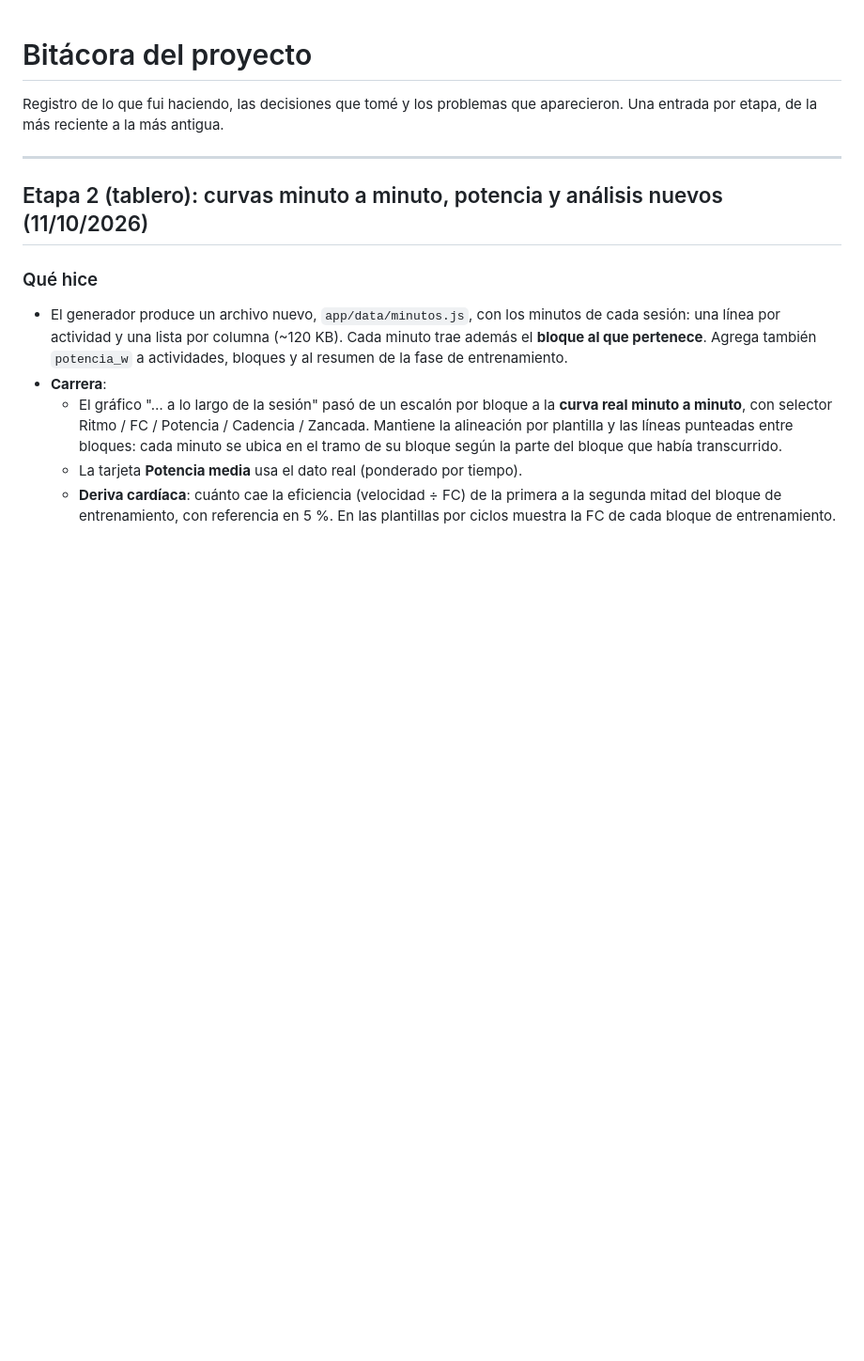
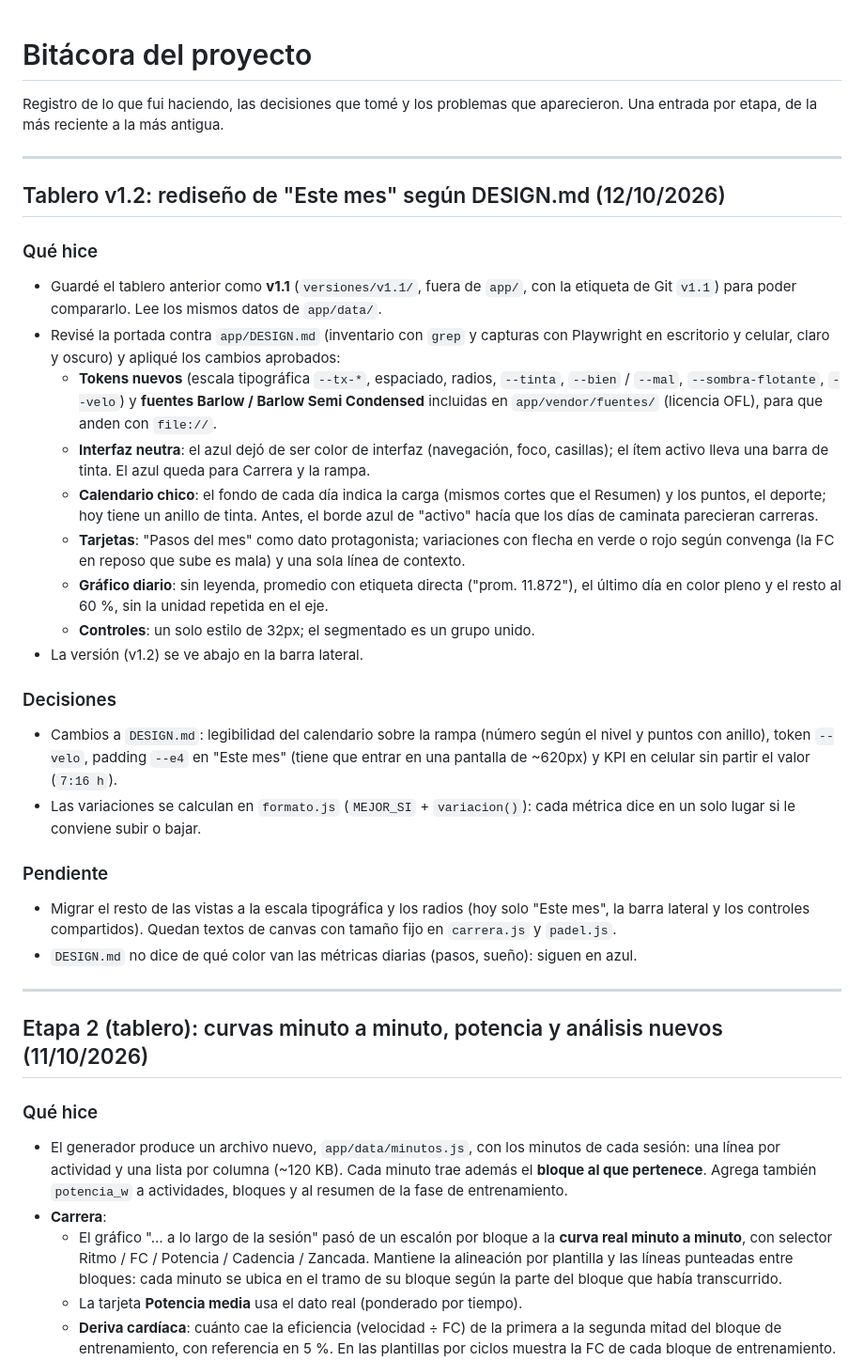
Before and after one commit to jpzingoni/stats-training, a Markdown page: docs/bitacora.md, the part around the change. Shown at 94% size. GitHub-like rendering; blank space fills up the shorter version.

Commit message:
docs: bitácora del tablero v1.2 (rediseño de "Este mes")
Co-Authored-By: Claude Opus 5.5 <noreply@anthropic.com>

```diff
--- a/docs/bitacora.md
+++ b/docs/bitacora.md
@@ -2,6 +2,43 @@
 
 Registro de lo que fui haciendo, las decisiones que tomé y los problemas que aparecieron.
 Una entrada por etapa, de la más reciente a la más antigua.
+
+---
+
+## Tablero v1.2: rediseño de "Este mes" según DESIGN.md (12/10/2026)
+
+### Qué hice
+- Guardé el tablero anterior como **v1.1** (`versiones/v1.1/`, fuera de `app/`, con la
+  etiqueta de Git `v1.1`) para poder compararlo. Lee los mismos datos de `app/data/`.
+- Revisé la portada contra `app/DESIGN.md` (inventario con `grep` y capturas con Playwright en
+  escritorio y celular, claro y oscuro) y apliqué los cambios aprobados:
+  - **Tokens nuevos** (escala tipográfica `--tx-*`, espaciado, radios, `--tinta`, `--bien` /
+    `--mal`, `--sombra-flotante`, `--velo`) y **fuentes Barlow / Barlow Semi Condensed**
+    incluidas en `app/vendor/fuentes/` (licencia OFL), para que anden con `file://`.
+  - **Interfaz neutra**: el azul dejó de ser color de interfaz (navegación, foco, casillas);
+    el ítem activo lleva una barra de tinta. El azul queda para Carrera y la rampa.
+  - **Calendario chico**: el fondo de cada día indica la carga (mismos cortes que el
+    Resumen) y los puntos, el deporte; hoy tiene un anillo de tinta. Antes, el borde azul
+    de "activo" hacía que los días de caminata parecieran carreras.
+  - **Tarjetas**: "Pasos del mes" como dato protagonista; variaciones con flecha en verde o
+    rojo según convenga (la FC en reposo que sube es mala) y una sola línea de contexto.
+  - **Gráfico diario**: sin leyenda, promedio con etiqueta directa ("prom. 11.872"), el último
+    día en color pleno y el resto al 60 %, sin la unidad repetida en el eje.
+  - **Controles**: un solo estilo de 32px; el segmentado es un grupo unido.
+- La versión (v1.2) se ve abajo en la barra lateral.
+
+### Decisiones
+- Cambios a `DESIGN.md`: legibilidad del calendario sobre la rampa (número según el nivel y
+  puntos con anillo), token `--velo`, padding `--e4` en "Este mes" (tiene que entrar en una
+  pantalla de ~620px) y KPI en celular sin partir el valor (`7:16 h`).
+- Las variaciones se calculan en `formato.js` (`MEJOR_SI` + `variacion()`): cada métrica dice
+  en un solo lugar si le conviene subir o bajar.
+
+### Pendiente
+- Migrar el resto de las vistas a la escala tipográfica y los radios (hoy solo "Este mes",
+  la barra lateral y los controles compartidos). Quedan textos de canvas con tamaño fijo en
+  `carrera.js` y `padel.js`.
+- `DESIGN.md` no dice de qué color van las métricas diarias (pasos, sueño): siguen en azul.
 
 ---
 
```
